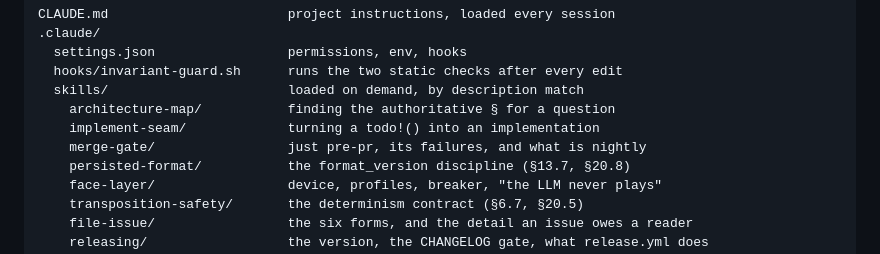
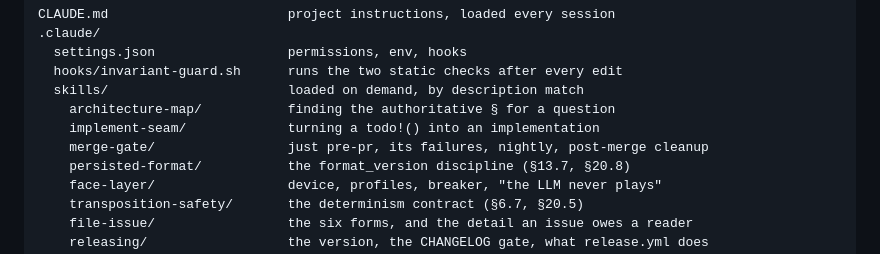
Before and after one commit to garnizeh/draughts, a Markdown page: .claude/README.md, the part around the change. GitHub-like rendering.

Commit message:
Make the post-merge branch cleanup part of the harness
A merged PR left this tree in a half-finished state and nothing said so: the local branch survived, and so did the remote-tracking ref for a remote branch GitHub's delete-on-merge had already removed. Skipped once that is untidy; skipped for a month, `git branch` is a column of dead names and `git branch -r` advertises refs the server does not have, which is the state in which the next branch gets cut from the wrong place.

The procedure goes to the `merge-gate` skill, which already owns everything either side of a merge, as a new "After the merge" section: confirm the PR reads MERGED rather than CLOSED, `git switch main`, `git pull --ff-only origin main`, `git branch -d`, delete the remote branch if it survived, `git fetch --prune`. It carries the two traps that make the sequence look broken when it is working. `-d` refuses routinely after a squash merge, because the squashed commit is not the branch's commit — the proof that the content landed is an empty two-dot `git diff main BRANCH`, and only then `-D`. And `git push origin --delete` usually fails with "remote ref does not exist", which is delete-on-merge having already done it rather than an error to chase.

The skill's `description` gains the post-merge trigger, since the old one fired on "finishing a change" and "CI is red" and would not have loaded at the moment the cleanup is due. `CLAUDE.md` gains one bullet next to "Finish at the gate", because whoever merges may not have the skill loaded, and it points at the skill for the traps.

Documentation only; no code path changes.

Co-Authored-By: Claude Opus 5 <noreply@anthropic.com>

```diff
--- a/.claude/README.md
+++ b/.claude/README.md
@@ -13,7 +13,7 @@ CLAUDE.md                       project instructions, loaded every session
   skills/                       loaded on demand, by description match
     architecture-map/           finding the authoritative § for a question
     implement-seam/             turning a todo!() into an implementation
-    merge-gate/                 just pre-pr, its failures, and what is nightly
+    merge-gate/                 just pre-pr, its failures, nightly, post-merge cleanup
     persisted-format/           the format_version discipline (§13.7, §20.8)
     face-layer/                 device, profiles, breaker, "the LLM never plays"
     transposition-safety/       the determinism contract (§6.7, §20.5)
```
Also changed, not shown: CLAUDE.md (+1 -0 lines), 1 other file.
